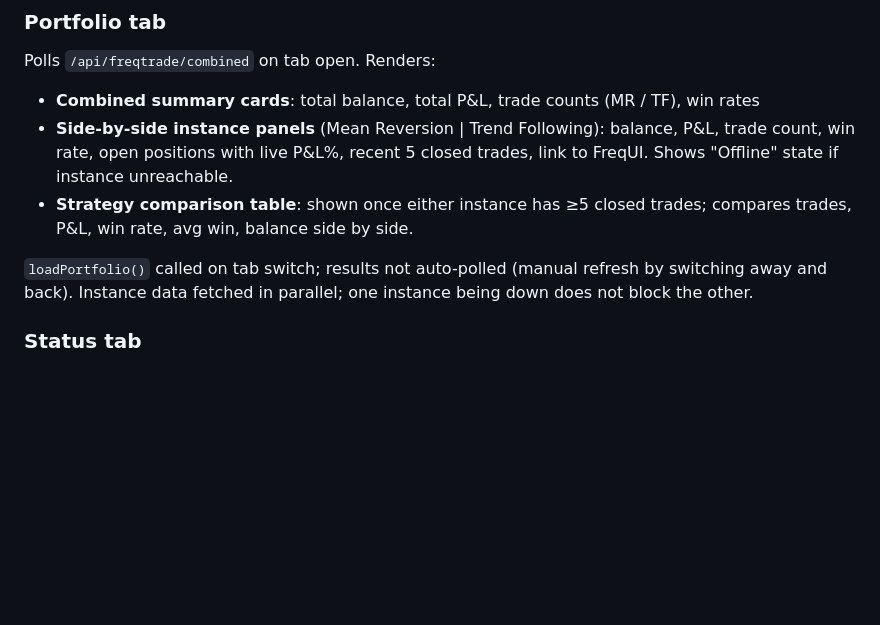
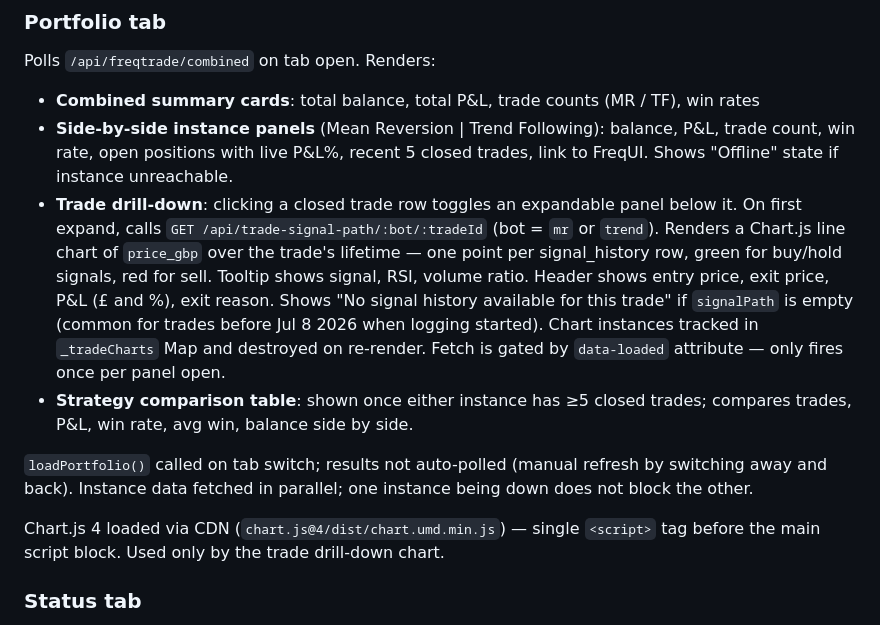
Before and after one commit to gallus23-coder/cryptodash, a Markdown page: CLAUDE.md, the part around the change. GitHub-like rendering; blank space fills up the shorter version.

Commit message:
docs: document portfolio trade drill-down in CLAUDE.md
Co-Authored-By: Claude Sonnet 4.6 <noreply@anthropic.com>

```diff
--- a/CLAUDE.md
+++ b/CLAUDE.md
@@ -1120,9 +1120,12 @@ Polls `/api/freqtrade/combined` on tab open. Renders:
 
 - **Combined summary cards**: total balance, total P&L, trade counts (MR / TF), win rates
 - **Side-by-side instance panels** (Mean Reversion | Trend Following): balance, P&L, trade count, win rate, open positions with live P&L%, recent 5 closed trades, link to FreqUI. Shows "Offline" state if instance unreachable.
+- **Trade drill-down**: clicking a closed trade row toggles an expandable panel below it. On first expand, calls `GET /api/trade-signal-path/:bot/:tradeId` (bot = `mr` or `trend`). Renders a Chart.js line chart of `price_gbp` over the trade's lifetime — one point per signal_history row, green for buy/hold signals, red for sell. Tooltip shows signal, RSI, volume ratio. Header shows entry price, exit price, P&L (£ and %), exit reason. Shows "No signal history available for this trade" if `signalPath` is empty (common for trades before Jul 8 2026 when logging started). Chart instances tracked in `_tradeCharts` Map and destroyed on re-render. Fetch is gated by `data-loaded` attribute — only fires once per panel open.
 - **Strategy comparison table**: shown once either instance has ≥5 closed trades; compares trades, P&L, win rate, avg win, balance side by side.
 
 `loadPortfolio()` called on tab switch; results not auto-polled (manual refresh by switching away and back). Instance data fetched in parallel; one instance being down does not block the other.
+
+Chart.js 4 loaded via CDN (`chart.js@4/dist/chart.umd.min.js`) — single `<script>` tag before the main script block. Used only by the trade drill-down chart.
 
 ### Status tab
 
```
